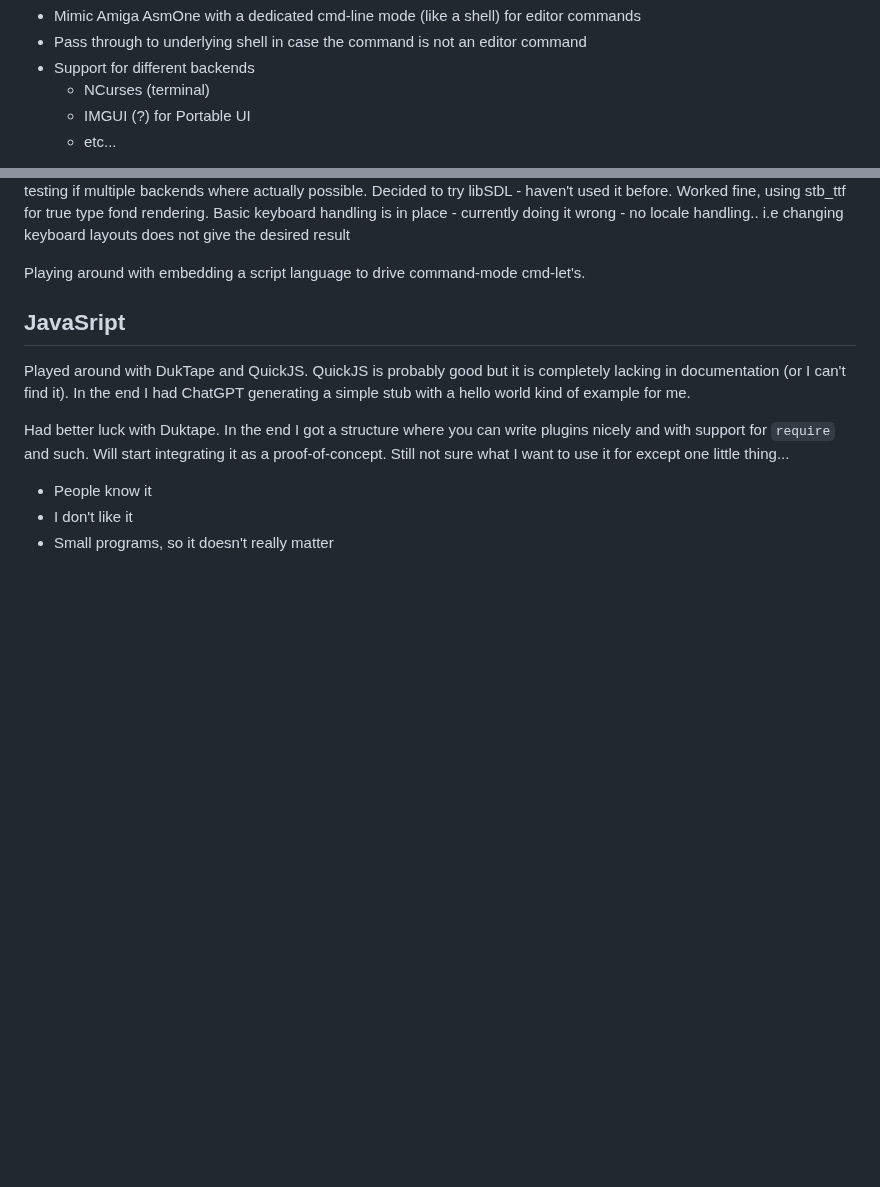
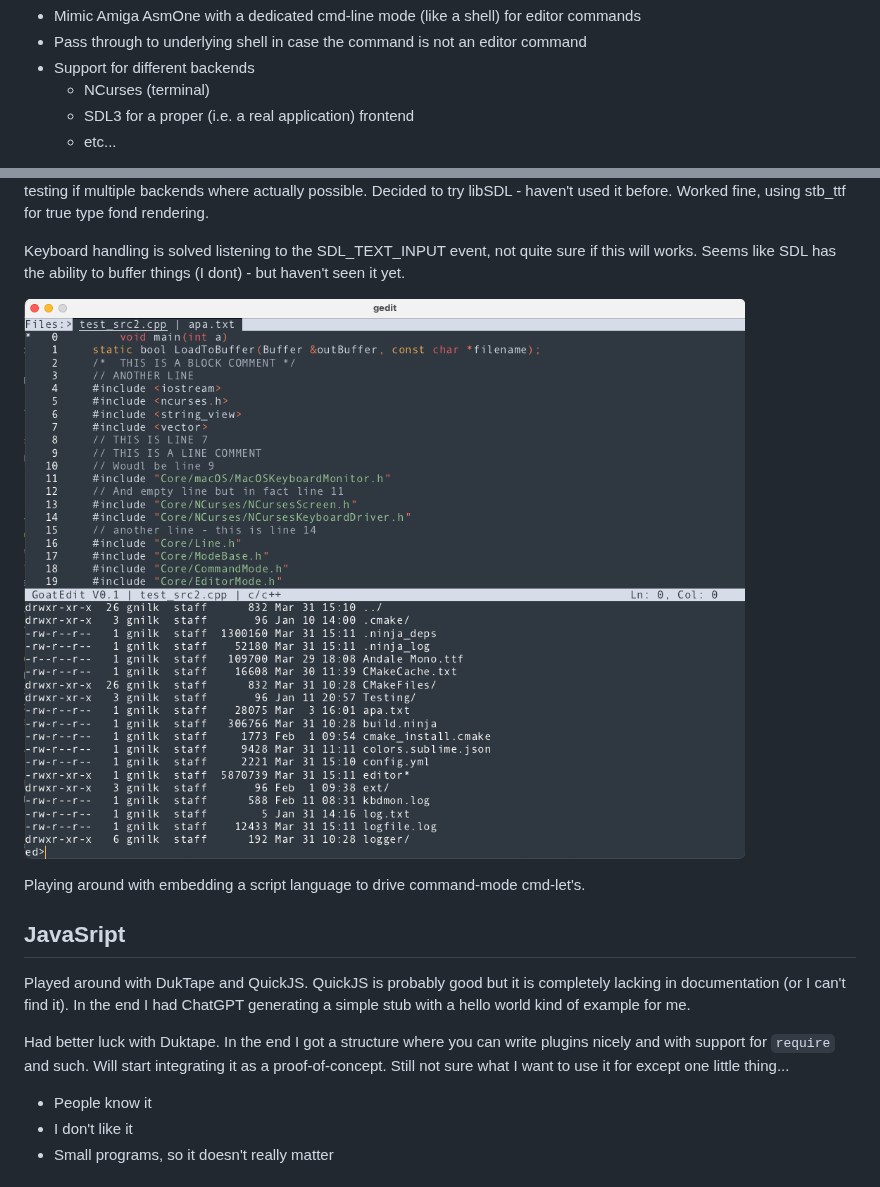
Before and after one commit to gnilk/editor, a Markdown page: readme.md, 2 parts joined by grey strips. Rendered like a GitHub page; pictures changed too: screenshots/sdlbackend_cmdview.png (added); blank space fills up the shorter version.

```diff
--- a/readme.md
+++ b/readme.md
@@ -14,7 +14,7 @@ Goals
 - Pass through to underlying shell in case the command is not an editor command
 - Support for different backends
   - NCurses (terminal)
-  - IMGUI (?) for Portable UI
+  - SDL3 for a proper (i.e. a real application) frontend
   - etc...
 
 Pressing ESC enters command mode, which is an embedded terminal (bash/sh/zsh or whatever you fancy)
@@ -50,8 +50,11 @@ yaml-cpp, nlohmann you should clone and link - see CMakeLists.txt
 ![screenshot](screenshots/sdlbackend_only_editor.png?raw=true)
 Took a stab at testing if multiple backends where actually possible. Decided to try libSDL - haven't used it before.
 Worked fine, using stb_ttf for true type fond rendering.
-Basic keyboard handling is in place - currently doing it wrong - no locale handling..  i.e changing keyboard layouts
-does not give the desired result
+
+Keyboard handling is solved listening to the SDL_TEXT_INPUT event, not quite sure if this will works. Seems like SDL
+has the ability to buffer things (I dont) - but haven't seen it yet.
+
+![screenshot](screenshots/sdlbackend_cmdview.png?raw=true)
 
 
 
```
